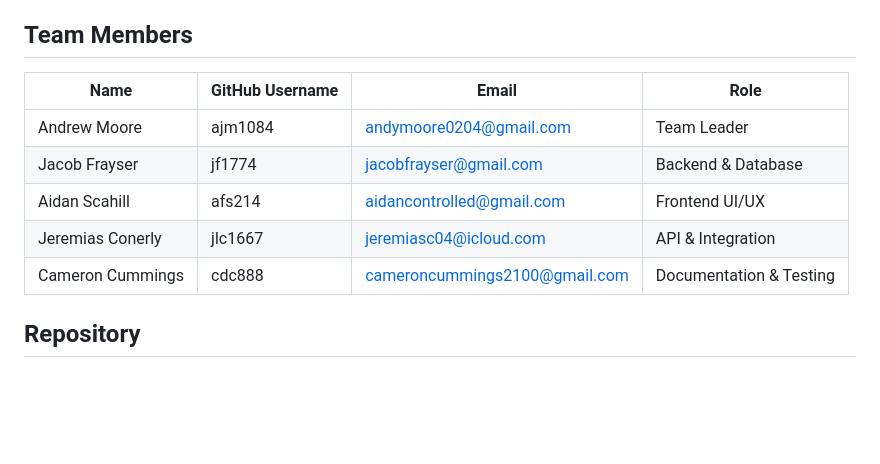
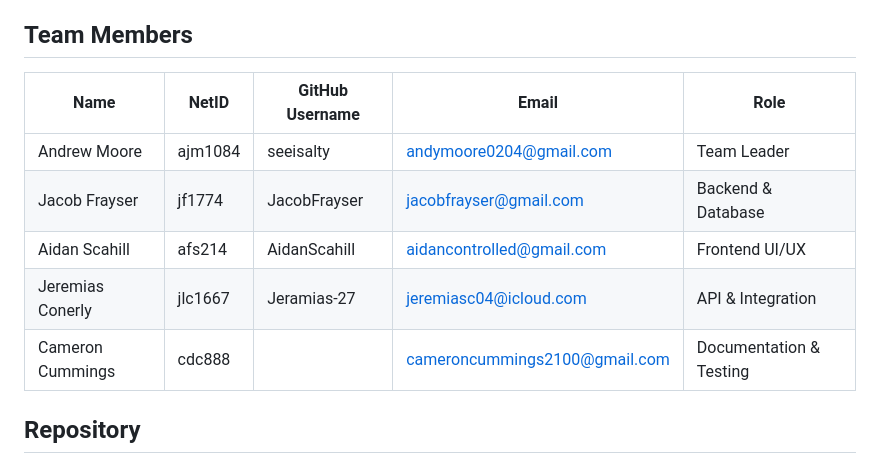
Before and after one commit to seeisalty/Intro_to_SE_lab, a Markdown page: README.md, the part around the change. GitHub-like rendering; blank space fills up the shorter version.

```diff
--- a/README.md
+++ b/README.md
@@ -47,13 +47,13 @@ The platform will include the following functionalities:
 The project will be developed in **four sprints**, each lasting **2 to 4 weeks**, following **agile development methodologies**. Version 1 will implement the core functionalities, while version 2 will introduce **additional features** based on instructor feedback.
 
 ## **Team Members**
-| Name            | GitHub Username | Email                          | Role                    |
-|-----------------|-----------------|--------------------------------|-------------------------|
-| Andrew Moore    | ajm1084         | andymoore0204@gmail.com        | Team Leader             |
-| Jacob Frayser   | jf1774          | jacobfrayser@gmail.com         | Backend & Database      |
-| Aidan Scahill   | afs214          | aidancontrolled@gmail.com      | Frontend UI/UX          |
-| Jeremias Conerly| jlc1667         | jeremiasc04@icloud.com         | API & Integration       |
-| Cameron Cummings| cdc888          | cameroncummings2100@gmail.com  | Documentation & Testing |
+| Name            | NetID           | GitHub Username                | Email                          | Role                    |
+|-----------------|-----------------|--------------------------------|--------------------------------|-------------------------|
+| Andrew Moore    | ajm1084         | seeisalty                      | andymoore0204@gmail.com        | Team Leader             |
+| Jacob Frayser   | jf1774          | JacobFrayser                   | jacobfrayser@gmail.com         | Backend & Database      |
+| Aidan Scahill   | afs214          | AidanScahill                   | aidancontrolled@gmail.com      | Frontend UI/UX          |
+| Jeremias Conerly| jlc1667         | Jeramias-27                    | jeremiasc04@icloud.com         | API & Integration       |
+| Cameron Cummings| cdc888          |                                | cameroncummings2100@gmail.com  | Documentation & Testing |
 
 ## **Repository**
 🔗 **GitHub Repository:** [Intro_to_SE_lab](https://github.com/seeisalty/Intro_to_SE_lab)
```
